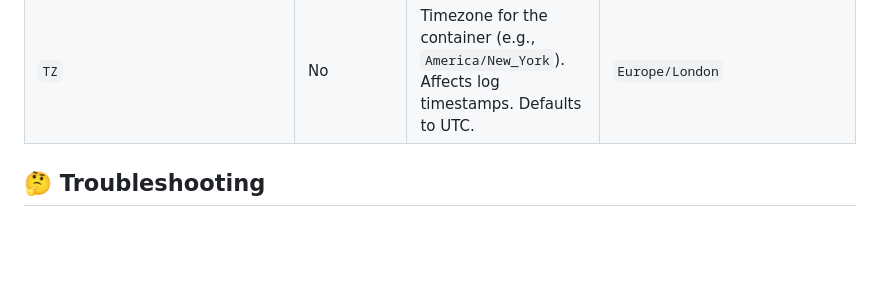
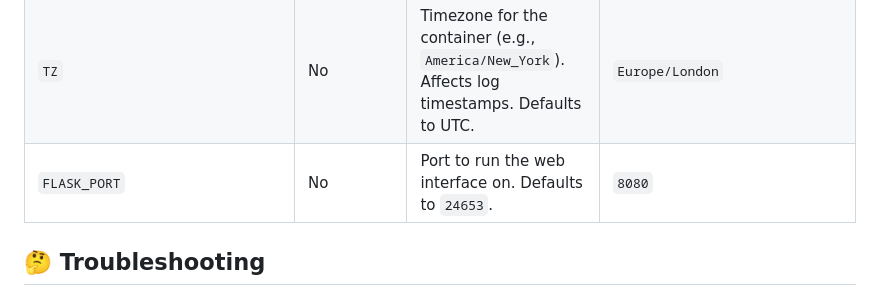
Before and after one commit to brewmarsh/meraki-to-pihole, a Markdown page: README.md, the part around the change. Rendered like a GitHub page; blank space fills up the shorter version.

Commit message:
docs: Update REQUIREMENTS.md and README.md

```diff
--- a/README.md
+++ b/README.md
@@ -165,6 +165,7 @@ docker-compose exec meraki-pihole-sync python3 /app/meraki_pihole_sync.py
 | `SYNC_INTERVAL_SECONDS` | No        | The interval, in seconds, at which to sync the clients. Defaults to `300`. This can also be set from the web UI. | `600` (10 minutes)                                                   |
 | `LOG_LEVEL`             | No        | Logging level for the Python script. Options: `DEBUG`, `INFO`, `WARNING`, `ERROR`, `CRITICAL`. Defaults to `INFO`. | `DEBUG`                                                              |
 | `TZ`                    | No        | Timezone for the container (e.g., `America/New_York`). Affects log timestamps. Defaults to UTC. | `Europe/London`                                                      |
+| `FLASK_PORT`            | No        | Port to run the web interface on. Defaults to `24653`.                                          | `8080`                                                               |
 
 ## 🤔 Troubleshooting
 
```
Also changed, not shown: REQUIREMENTS.md (+1 -0 lines).
